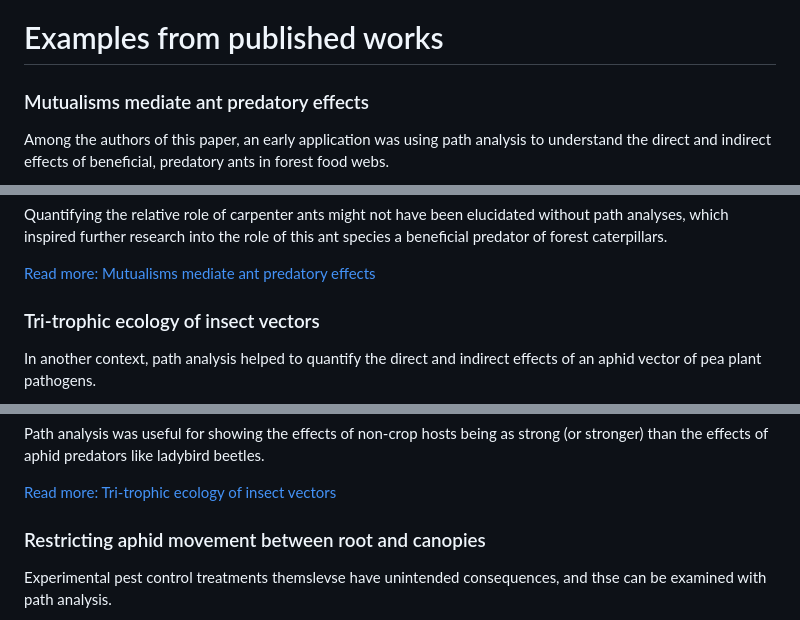
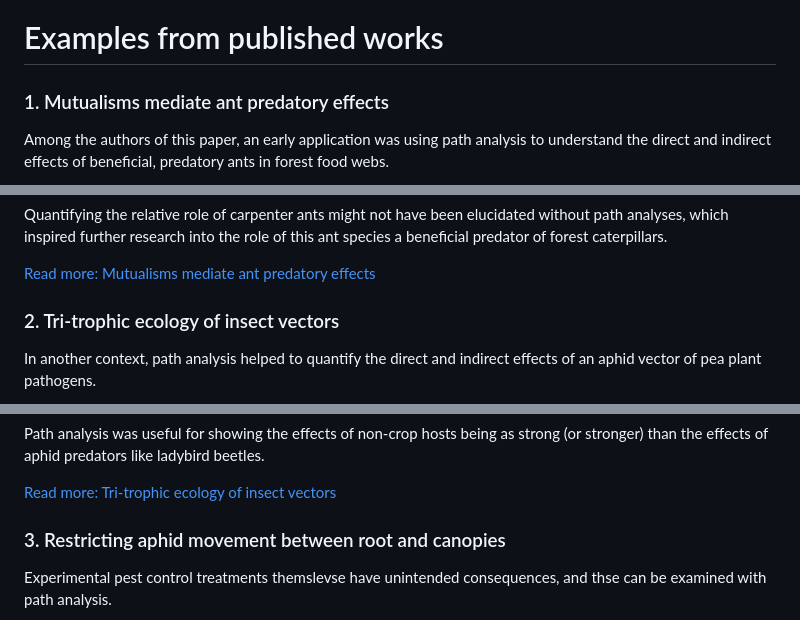
Before and after one commit to robclark19/pathanalysismethods, a Markdown page: README.md, 3 parts joined by grey strips. GitHub-like rendering.

Commit message:
Add numbering.

```diff
--- a/README.md
+++ b/README.md
@@ -8,7 +8,7 @@ The authors on this project have applied path analysis (specfically with the pie
 
 # Examples from published works
 
-### Mutualisms mediate ant predatory effects
+### 1. Mutualisms mediate ant predatory effects
 
 Among the authors of this paper, an early application was using path analysis to understand the direct and indirect effects of beneficial, predatory ants in forest food webs.
 
@@ -18,7 +18,7 @@ Quantifying the relative role of carpenter ants might not have been elucidated w
 
 [Read more: Mutualisms mediate ant predatory effects](https://esajournals.onlinelibrary.wiley.com/doi/abs/10.1002/ecy.1571)
 
-### Tri-trophic ecology of insect vectors
+### 2. Tri-trophic ecology of insect vectors
 
 In another context, path analysis helped to quantify the direct and indirect effects of an aphid vector of pea plant pathogens.
 
@@ -32,7 +32,7 @@ Path analysis was useful for showing the effects of non-crop hosts being as stro
 
 [Read more: Tri-trophic ecology of insect vectors](https://esajournals.onlinelibrary.wiley.com/doi/full/10.1002/ecy.2879)
 
-### Restricting aphid movement between root and canopies
+### 3. Restricting aphid movement between root and canopies
 
 Experimental pest control treatments themslevse have unintended consequences, and thse can be examined with path analysis.
 
```
